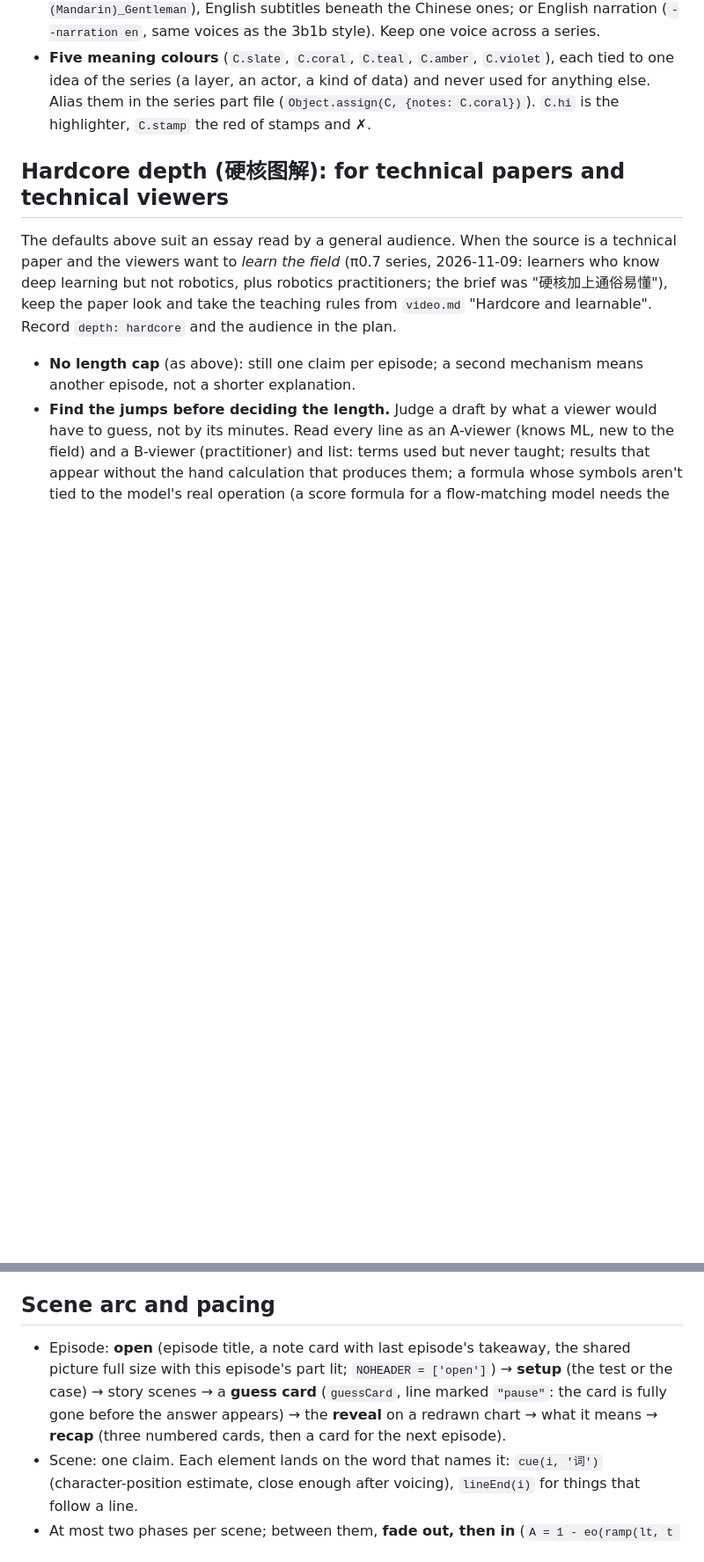
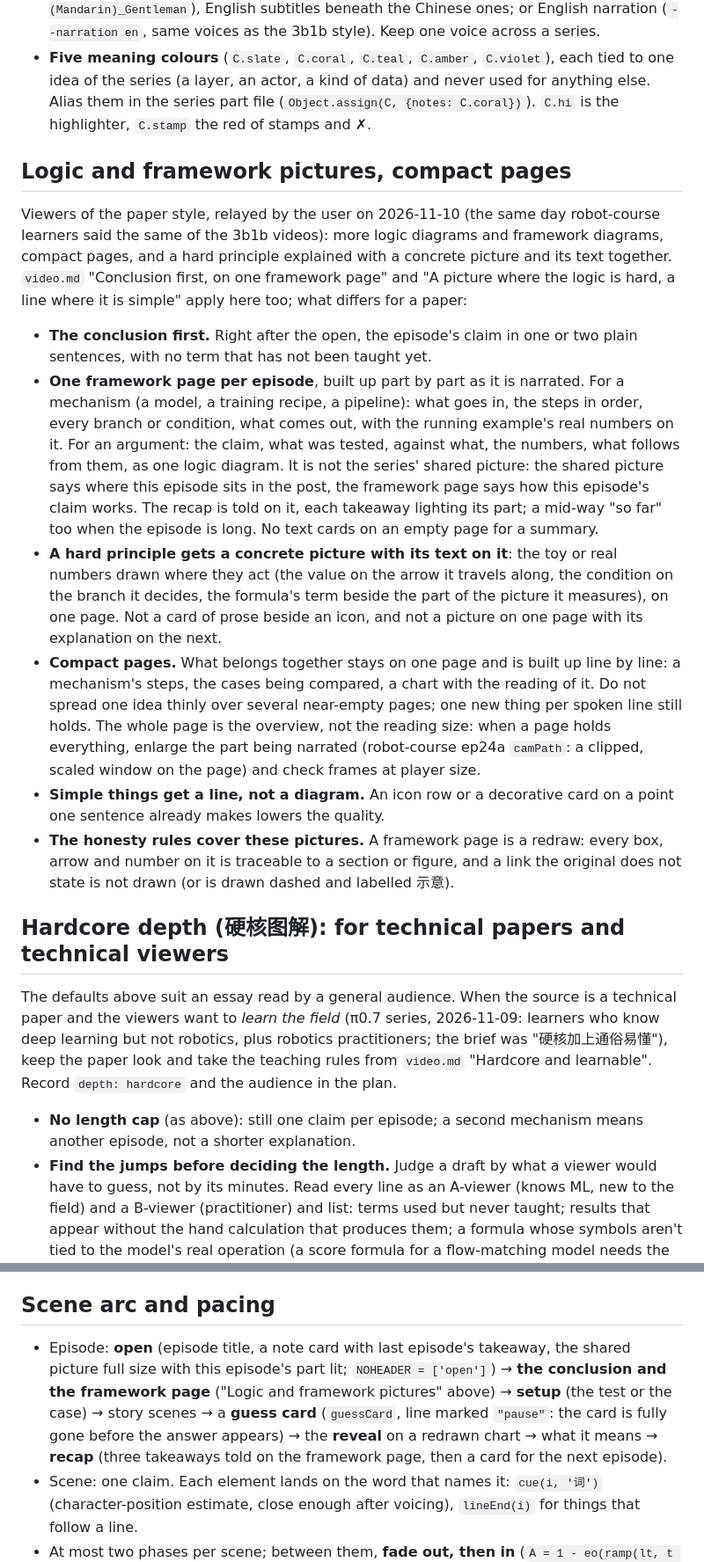
Before and after one commit to woertedetiankong/course-studio, a Markdown page: references/video-paper.md, 2 parts joined by grey strips. Shown at 88% size. GitHub-like rendering; blank space fills up the shorter version.

Commit message:
Paper style: conclusion first, one framework page, compact pages
Viewers of the paper style (relayed 2026-11-10) asked for more logic and
framework diagrams, compact pages, and hard principles explained with a
concrete picture and its text together.

- video-paper.md: new section "Logic and framework pictures, compact pages"
  (the claim in plain words after the open; one framework page per episode,
  for a mechanism or for an argument, with the recap told on it; numbers
  drawn where they act; simple points get a line; the honesty rules cover
  these pictures). Scene arc: framework page after the open, recap on it.
- SKILL.md: the paper style shares the 3b1b style's summary rules.

Co-Authored-By: Claude Fable 5.2 <noreply@anthropic.com>

```diff
--- a/references/video-paper.md
+++ b/references/video-paper.md
@@ -20,6 +20,17 @@ A course keeps one style for all its episodes unless its plan says otherwise; re
 - **One shared picture for the series**: the post's structure drawn once (agent-memory: a four-floor "memory building" with violet "dreaming" arcs). It appears full size when each episode opens, then as a corner copy top-right with this episode's part lit, so the viewer always knows where they are. It lives in `<course-root>/shared/<name>.part.js` with its `drawCorner(cfg, alpha)`; `CORNER = {sceneId: {...}}` in scenes.js says which scenes show it and what is lit.
 - **Narration**: Chinese by default (MiniMax `speech-2.8-turbo`, voice `Chinese (Mandarin)_Gentleman`), English subtitles beneath the Chinese ones; or English narration (`--narration en`, same voices as the 3b1b style). Keep one voice across a series.
 - **Five meaning colours** (`C.slate`, `C.coral`, `C.teal`, `C.amber`, `C.violet`), each tied to one idea of the series (a layer, an actor, a kind of data) and never used for anything else. Alias them in the series part file (`Object.assign(C, {notes: C.coral})`). `C.hi` is the highlighter, `C.stamp` the red of stamps and ✗.
+
+## Logic and framework pictures, compact pages
+
+Viewers of the paper style, relayed by the user on 2026-11-10 (the same day robot-course learners said the same of the 3b1b videos): more logic diagrams and framework diagrams, compact pages, and a hard principle explained with a concrete picture and its text together. `video.md` "Conclusion first, on one framework page" and "A picture where the logic is hard, a line where it is simple" apply here too; what differs for a paper:
+
+- **The conclusion first.** Right after the open, the episode's claim in one or two plain sentences, with no term that has not been taught yet.
+- **One framework page per episode**, built up part by part as it is narrated. For a mechanism (a model, a training recipe, a pipeline): what goes in, the steps in order, every branch or condition, what comes out, with the running example's real numbers on it. For an argument: the claim, what was tested, against what, the numbers, what follows from them, as one logic diagram. It is not the series' shared picture: the shared picture says where this episode sits in the post, the framework page says how this episode's claim works. The recap is told on it, each takeaway lighting its part; a mid-way "so far" too when the episode is long. No text cards on an empty page for a summary.
+- **A hard principle gets a concrete picture with its text on it**: the toy or real numbers drawn where they act (the value on the arrow it travels along, the condition on the branch it decides, the formula's term beside the part of the picture it measures), on one page. Not a card of prose beside an icon, and not a picture on one page with its explanation on the next.
+- **Compact pages.** What belongs together stays on one page and is built up line by line: a mechanism's steps, the cases being compared, a chart with the reading of it. Do not spread one idea thinly over several near-empty pages; one new thing per spoken line still holds. The whole page is the overview, not the reading size: when a page holds everything, enlarge the part being narrated (robot-course ep24a `camPath`: a clipped, scaled window on the page) and check frames at player size.
+- **Simple things get a line, not a diagram.** An icon row or a decorative card on a point one sentence already makes lowers the quality.
+- **The honesty rules cover these pictures.** A framework page is a redraw: every box, arrow and number on it is traceable to a section or figure, and a link the original does not state is not drawn (or is drawn dashed and labelled 示意).
 
 ## Hardcore depth (硬核图解): for technical papers and technical viewers
 
@@ -65,7 +76,7 @@ Added 2026-11-09 for the π0.7 series: a robotics paper's strongest evidence is
 
 ## Scene arc and pacing
 
-- Episode: **open** (episode title, a note card with last episode's takeaway, the shared picture full size with this episode's part lit; `NOHEADER = ['open']`) → **setup** (the test or the case) → story scenes → a **guess card** (`guessCard`, line marked `"pause"`: the card is fully gone before the answer appears) → the **reveal** on a redrawn chart → what it means → **recap** (three numbered cards, then a card for the next episode).
+- Episode: **open** (episode title, a note card with last episode's takeaway, the shared picture full size with this episode's part lit; `NOHEADER = ['open']`) → **the conclusion and the framework page** ("Logic and framework pictures" above) → **setup** (the test or the case) → story scenes → a **guess card** (`guessCard`, line marked `"pause"`: the card is fully gone before the answer appears) → the **reveal** on a redrawn chart → what it means → **recap** (three takeaways told on the framework page, then a card for the next episode).
 - Scene: one claim. Each element lands on the word that names it: `cue(i, '词')` (character-position estimate, close enough after voicing), `lineEnd(i)` for things that follow a line.
 - At most two phases per scene; between them, **fade out, then in** (`A = 1 - eo(ramp(lt, t - .45, t - .05))`, `B = eo(ramp(lt, t - .05, t + .4))`), never a crossfade where two layouts overlap.
 - A line whose picture needs time (a quote typing out, a chart growing) gets a hold: 4th element in seconds (5.5 for a two-line quote with its translation).
```
Also changed, not shown: SKILL.md (+1 -1 lines).
